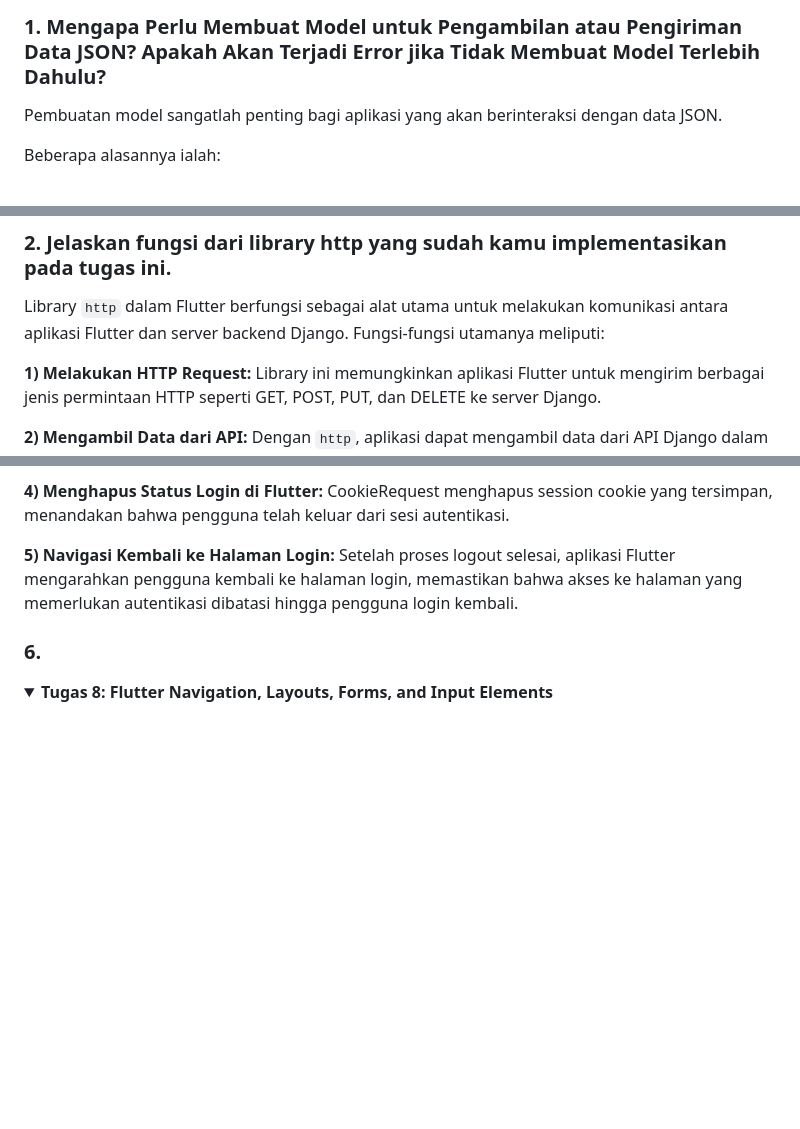
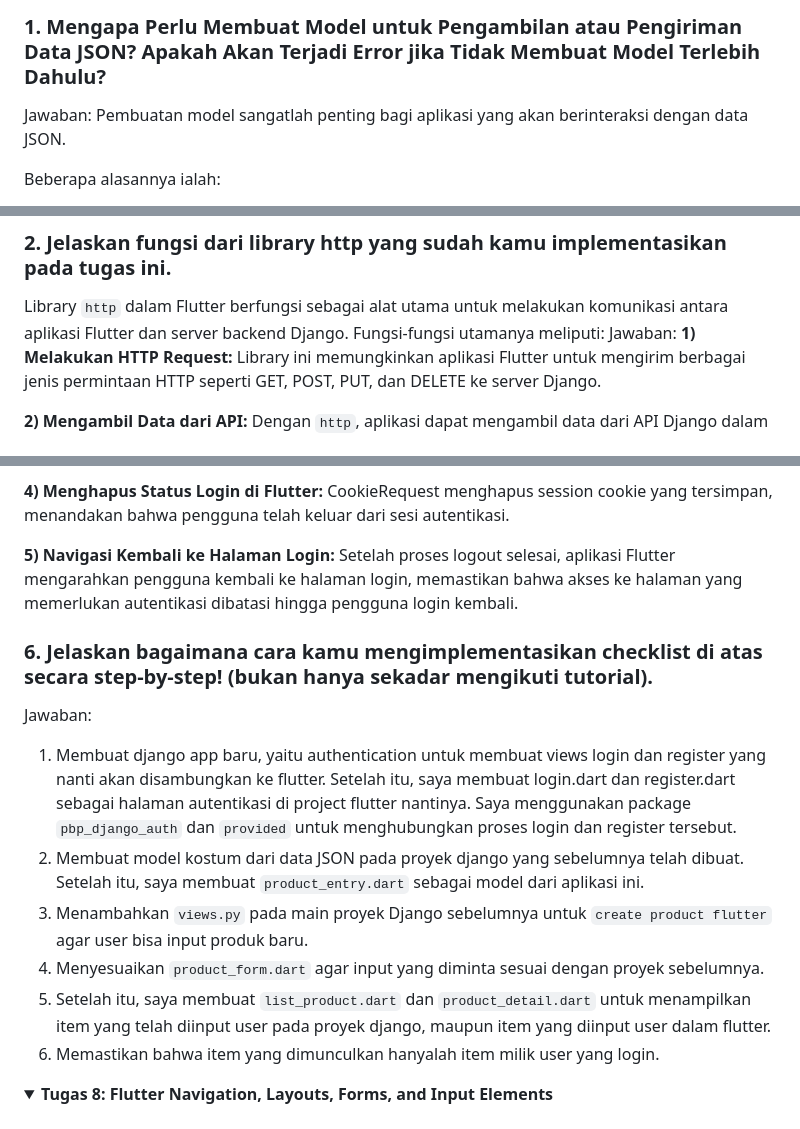
Before and after one commit to khaynaura/biiluved-mobile, a Markdown page: README.md, 3 parts joined by grey strips. Drawn GitHub-style; folded sections open; blank space fills up the shorter version.

Commit message:
Update README.md T9 done

```diff
--- a/README.md
+++ b/README.md
@@ -19,7 +19,7 @@ samples, guidance on mobile development, and a full API reference.
   <summary><b>Tugas 9: Integrasi Layanan Web Django dengan Aplikasi Flutter</b></summary>
 
 ### 1.  Mengapa Perlu Membuat Model untuk Pengambilan atau Pengiriman Data JSON? Apakah Akan Terjadi Error jika Tidak Membuat Model Terlebih Dahulu?
-
+Jawaban:
 Pembuatan model sangatlah penting bagi aplikasi yang akan berinteraksi dengan data JSON.
 
 Beberapa alasannya ialah:
@@ -40,7 +40,7 @@ Apabila model tidak dibuat terlebih dahulu, akan terjadi beberapa kesalahan:
 
 ### 2. Jelaskan fungsi dari library http yang sudah kamu implementasikan pada tugas ini.
 Library `http` dalam Flutter berfungsi sebagai alat utama untuk melakukan komunikasi antara aplikasi Flutter dan server backend Django. Fungsi-fungsi utamanya meliputi:
-
+Jawaban:
 **1) Melakukan HTTP Request:** Library ini memungkinkan aplikasi Flutter untuk mengirim berbagai jenis permintaan HTTP seperti GET, POST, PUT, dan DELETE ke server Django.
 
 **2) Mengambil Data dari API:** Dengan `http`, aplikasi dapat mengambil data dari API Django dalam format JSON atau format lainnya yang didukung.
@@ -161,7 +163,14 @@ CookieRequest menghapus session cookie yang tersimpan, menandakan bahwa pengguna
 **5) Navigasi Kembali ke Halaman Login:**
 Setelah proses logout selesai, aplikasi Flutter mengarahkan pengguna kembali ke halaman login, memastikan bahwa akses ke halaman yang memerlukan autentikasi dibatasi hingga pengguna login kembali.
 
-### 6.
+### 6. Jelaskan bagaimana cara kamu mengimplementasikan checklist di atas secara step-by-step! (bukan hanya sekadar mengikuti tutorial).
+Jawaban:
+1) Membuat django app baru, yaitu authentication untuk membuat views login dan register yang nanti akan disambungkan ke flutter. Setelah itu, saya membuat login.dart dan register.dart sebagai halaman autentikasi di project flutter nantinya. Saya menggunakan package `pbp_django_auth` dan `provided` untuk menghubungkan proses login dan register tersebut.
+2) Membuat model kostum dari data JSON pada proyek django yang sebelumnya telah dibuat. Setelah itu, saya membuat `product_entry.dart` sebagai model dari aplikasi ini.
+3) Menambahkan `views.py` pada main proyek Django sebelumnya untuk `create product flutter` agar user bisa input produk baru.
+4) Menyesuaikan `product_form.dart` agar input yang diminta sesuai dengan proyek sebelumnya.
+5) Setelah itu, saya membuat `list_product.dart` dan `product_detail.dart` untuk menampilkan item yang telah diinput user pada proyek django, maupun item yang diinput user dalam flutter.
+6) Memastikan bahwa item yang dimunculkan hanyalah item milik user yang login.
 
 </details>
 
```
Also changed, not shown: other parts of README.md (+3 -1 lines).
